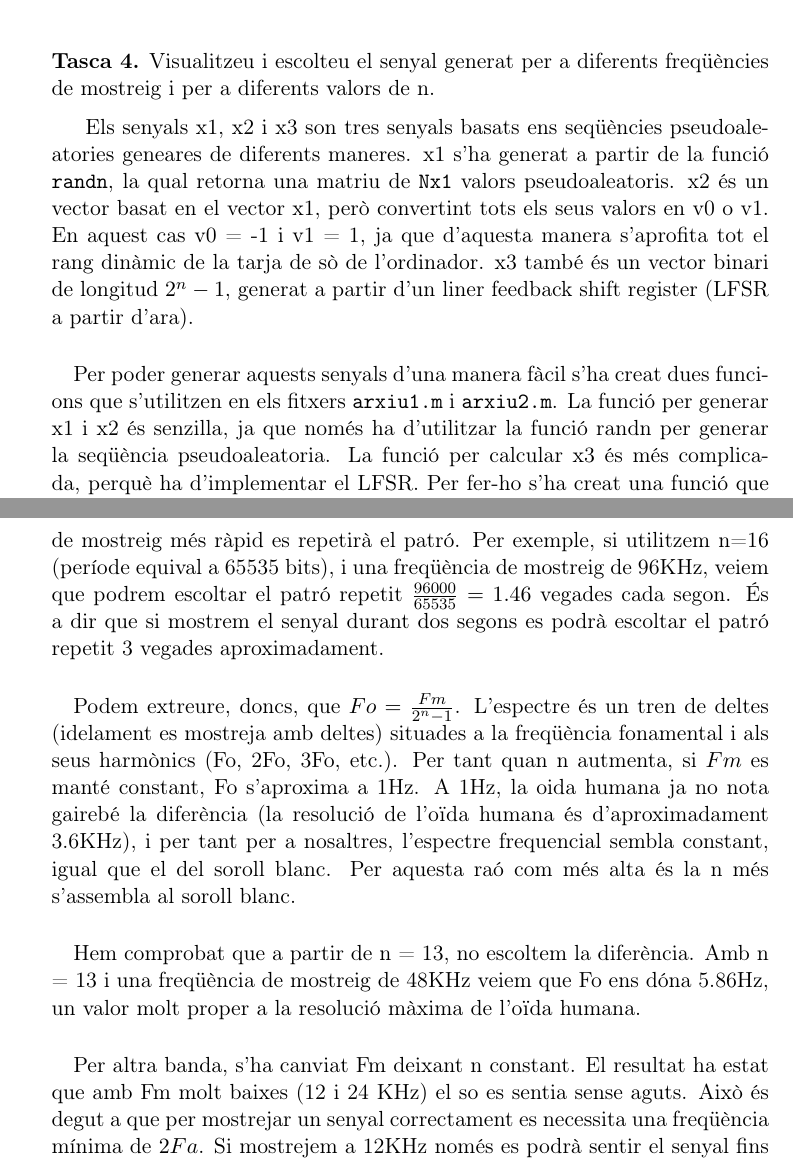
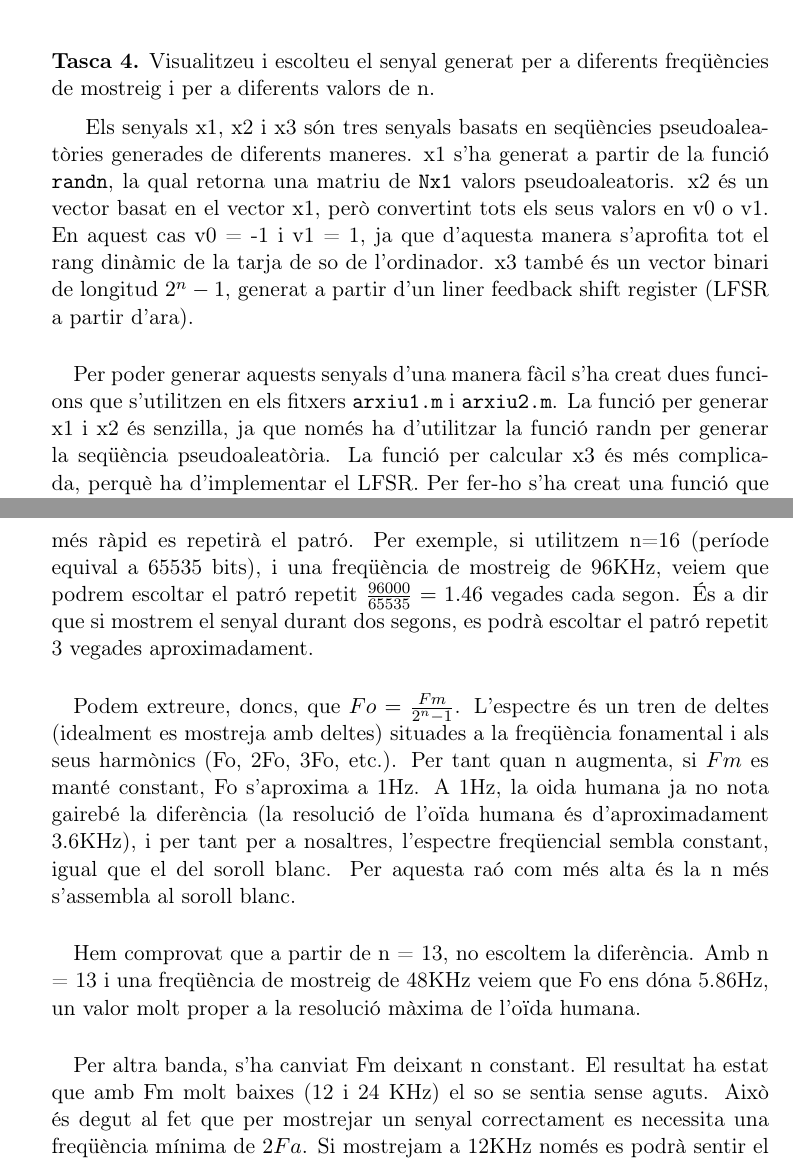
Before and after one commit to DavidMarquezF/MemoriesUPC, a LaTeX document (PsD/practica1/Memoria.tex): two parts of pages 3 and 4 of 5, joined at a grey line, cut so that both start at the same text. Compiled offline with pdfLaTeX.

Commit message:
Corregida tasca arxiu1

```diff
--- a/PsD/practica1/Memoria.tex
+++ b/PsD/practica1/Memoria.tex
@@ -101,13 +101,13 @@ En aquesta pràctica s'estudiaran diferents aspectes de les seqüències pseudoa
 \begin{enunciat}
      Visualitzeu i escolteu el senyal generat per a diferents freqüències de mostreig i per a diferents valors de n.
 \end{enunciat}
-Els senyals x1, x2 i x3 son tres senyals basats ens seqüències pseudoaleatories geneares de diferents maneres.
+Els senyals x1, x2 i x3 són tres senyals basats en seqüències pseudoaleatòries generades de diferents maneres.
 x1 s'ha generat a partir de la funció \texttt{randn}, la qual retorna una matriu de \texttt{Nx1} valors pseudoaleatoris.
-x2 és un vector basat en el vector x1, però convertint tots els seus valors en v0 o v1. En aquest cas v0 = -1 i v1 = 1, ja que d'aquesta manera s'aprofita tot el rang dinàmic de la tarja de sò de l'ordinador.
+x2 és un vector basat en el vector x1, però convertint tots els seus valors en v0 o v1. En aquest cas v0 = -1 i v1 = 1, ja que d'aquesta manera s'aprofita tot el rang dinàmic de la tarja de so de l'ordinador.
 x3 també és un vector binari de longitud ${2^n-1}$, generat a partir d'un liner feedback shift register (LFSR a partir d'ara).
 \paragraph{}
-Per poder generar aquests senyals d'una  manera fàcil s'ha creat dues funcions que s'utilitzen en els fitxers \texttt{arxiu1.m} i \texttt{arxiu2.m}.
-La funció per generar x1 i x2 és senzilla, ja que només ha d'utilitzar la funció randn per generar la seqüència pseudoaleatoria.
+Per poder generar aquests senyals d'una manera fàcil s'ha creat dues funcions que s'utilitzen en els fitxers \texttt{arxiu1.m} i \texttt{arxiu2.m}.
+La funció per generar x1 i x2 és senzilla, ja que només ha d'utilitzar la funció randn per generar la seqüència pseudoaleatòria.
 La funció per calcular x3 és més complicada, perquè ha d'implementar el LFSR. Per fer-ho s'ha creat una funció que únicament crea la seqüència numèrica.
 
 \lstinputlisting {LFSRs.m}
@@ -122,13 +122,13 @@ D'aquesta manera es pot veure correctament el senyal en l'espectre frequencial.
 
-El valor de n equival al nombre de registres del LFSR. Per cada nombre de registres hi ha un polinomi que determina com s'han de col·locar les XOR per obtenir el màxim període de bits. Per tant el valor de n ens diu la freqüència amb la que es repetirà el soroll. Per aquesta raó està directament relacionat amb la freqüència de mostreig. Com més gran és la freqüència de mostreig més ràpid es repetirà el patró. Per exemple, si utilitzem n=16 (període equival a 65535 bits), i una freqüència de mostreig de 96KHz, veiem que podrem escoltar el patró repetit $\frac{96000}{65535}=1.46$ vegades cada segon. És a dir que si mostrem el senyal durant dos segons es podrà escoltar el patró repetit 3 vegades aproximadament.
+El valor de n equival al nombre de registres del LFSR. Per cada nombre de registres hi ha un polinomi que determina com s'han de col·locar les XOR per obtenir el màxim període de bits. Per tant el valor de n ens diu la freqüència amb la qual es repetirà el soroll. Per aquesta raó està directament relacionat amb la freqüència de mostreig. Com més gran és la freqüència de mostreig més ràpid es repetirà el patró. Per exemple, si utilitzem n=16 (període equival a 65535 bits), i una freqüència de mostreig de 96KHz, veiem que podrem escoltar el patró repetit $\frac{96000}{65535}=1.46$ vegades cada segon. És a dir que si mostrem el senyal durant dos segons, es podrà escoltar el patró repetit 3 vegades aproximadament.
 \paragraph{}
-Podem extreure, doncs, que $Fo=\frac{Fm}{2^n-1}$. L'espectre és un tren de deltes (idelament es mostreja amb deltes) situades a la freqüència fonamental i als seus harmònics (Fo, 2Fo, 3Fo, etc.). Per tant quan n autmenta, si $Fm$ es manté constant, Fo s'aproxima a 1Hz. A 1Hz, la oida humana ja no nota gairebé la diferència (la resolució de l'oïda humana és d'aproximadament 3.6KHz), i per tant per a nosaltres, l'espectre frequencial sembla constant, igual que el del soroll blanc. Per aquesta raó com més alta és la n més s'assembla al soroll blanc.
+Podem extreure, doncs, que $Fo=\frac{Fm}{2^n-1}$. L'espectre és un tren de deltes (idealment es mostreja amb deltes) situades a la freqüència fonamental i als seus harmònics (Fo, 2Fo, 3Fo, etc.). Per tant quan n augmenta, si $Fm$ es manté constant, Fo s'aproxima a 1Hz. A 1Hz, la oida humana ja no nota gairebé la diferència (la resolució de l'oïda humana és d'aproximadament 3.6KHz), i per tant per a nosaltres, l'espectre freqüencial sembla constant, igual que el del soroll blanc. Per aquesta raó com més alta és la n més s'assembla al soroll blanc.
 \paragraph{}
-Hem comprobat que a partir de n = 13, no escoltem la diferència. Amb n = 13 i una freqüència de mostreig de 48KHz veiem que Fo ens dóna 5.86Hz, un valor molt proper a la resolució màxima de l'oïda humana.
+Hem comprovat que a partir de n = 13, no escoltem la diferència. Amb n = 13 i una freqüència de mostreig de 48KHz veiem que Fo ens dóna 5.86Hz, un valor molt proper a la resolució màxima de l'oïda humana.
 
 \paragraph{}
-Per altra banda, s'ha canviat Fm deixant n constant. El resultat ha estat que amb Fm molt baixes (12 i 24 KHz) el so es sentia sense aguts.
-Això és degut a que per mostrejar un senyal correctament es necessita una freqüència mínima de $2Fa$. Si mostrejem a 12KHz només es podrà sentir el senyal fins a 6KHz (vegeu \ref{fig:Fm12})
+Per altra banda, s'ha canviat Fm deixant n constant. El resultat ha estat que amb Fm molt baixes (12 i 24 KHz) el so se sentia sense aguts.
+Això és degut al fet que per mostrejar un senyal correctament es necessita una freqüència mínima de $2Fa$. Si mostrejam a 12KHz només es podrà sentir el senyal fins a 6KHz (vegeu \ref{fig:Fm12}).
 \begin{figure}[h]
 \label{Fm12}
   \centering
```
Also changed, not shown: PsD/practica1/Memoria.tex (5 more changed lines).
